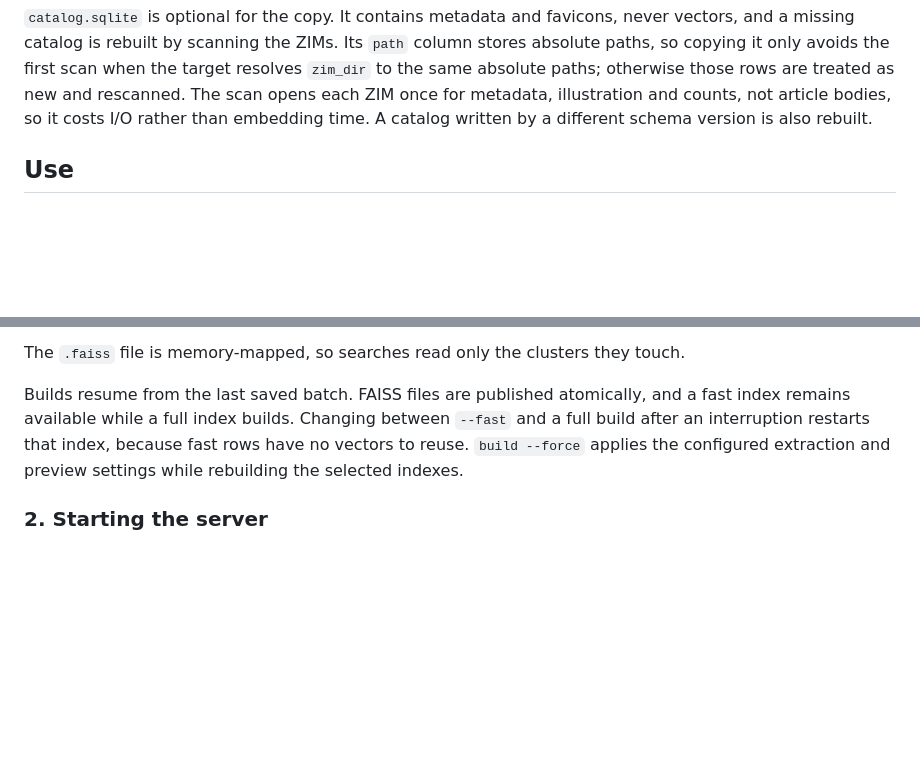
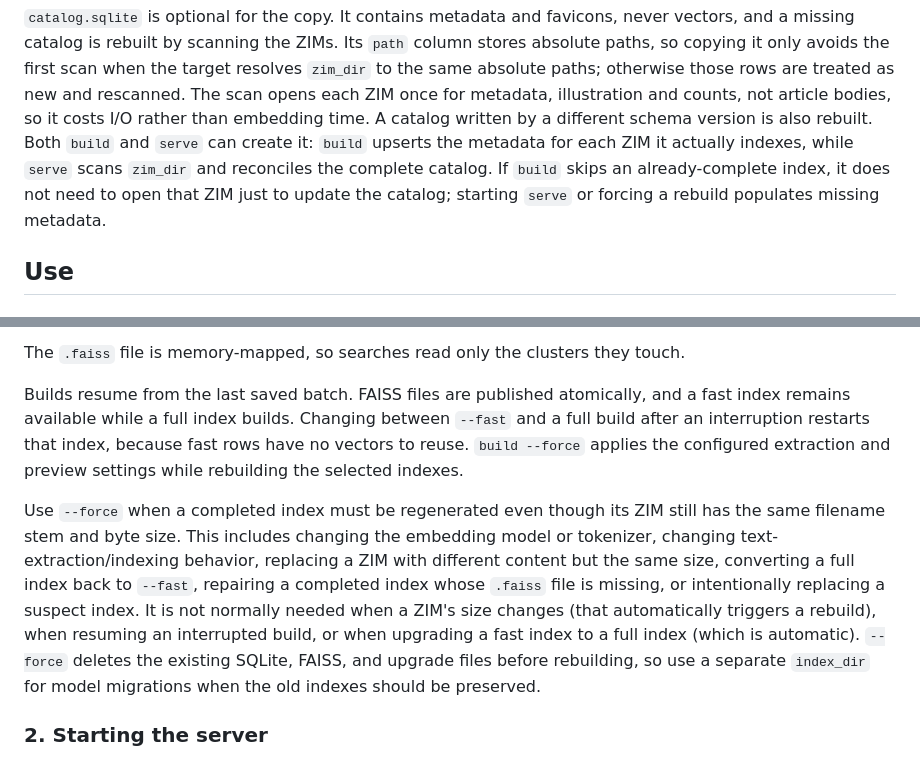
Before and after one commit to OscSanto/zimantic, a Markdown page: README.md, 2 parts joined by grey strips. Rendered like a GitHub page; blank space fills up the shorter version.

Commit message:
README.md: Added 13 lines; Deleted text 'different schema version is also rebuilt.'

```diff
--- a/README.md
+++ b/README.md
@@ -207,7 +207,10 @@ missing catalog is rebuilt by scanning the ZIMs. Its `path` column stores absolu
 only avoids the first scan when the target resolves `zim_dir` to the same absolute paths; otherwise
 those rows are treated as new and rescanned. The scan opens each ZIM once for metadata, illustration and
 counts, not article bodies, so it costs I/O rather than embedding time. A catalog written by a
-different schema version is also rebuilt.
+different schema version is also rebuilt. Both `build` and `serve` can create it: `build` upserts the
+metadata for each ZIM it actually indexes, while `serve` scans `zim_dir` and reconciles the complete
+catalog. If `build` skips an already-complete index, it does not need to open that ZIM just to update
+the catalog; starting `serve` or forcing a rebuild populates missing metadata.
 
 ## Use
 
@@ -677,6 +680,16 @@ remains available while a full index builds. Changing between `--fast` and a ful
 interruption restarts that index, because fast rows have no vectors to reuse. `build --force` applies
 the configured extraction and preview settings while rebuilding the selected indexes.
 
+Use `--force` when a completed index must be regenerated even though its ZIM still has the same
+filename stem and byte size. This includes changing the embedding model or tokenizer, changing
+text-extraction/indexing behavior, replacing a ZIM with different content but the same size, converting
+a full index back to `--fast`, repairing a completed index whose `.faiss` file is missing, or
+intentionally replacing a suspect index. It is not normally needed when a ZIM's size changes (that
+automatically triggers a rebuild), when resuming an interrupted build, or when upgrading a fast index
+to a full index (which is automatic). `--force` deletes the existing SQLite, FAISS, and upgrade files
+before rebuilding, so use a separate `index_dir` for model migrations when the old indexes should be
+preserved.
+
 ### 2. Starting the server
 
 At startup Zimantic reads the shared `catalog.sqlite` for source metadata, homepages, counts and
```
